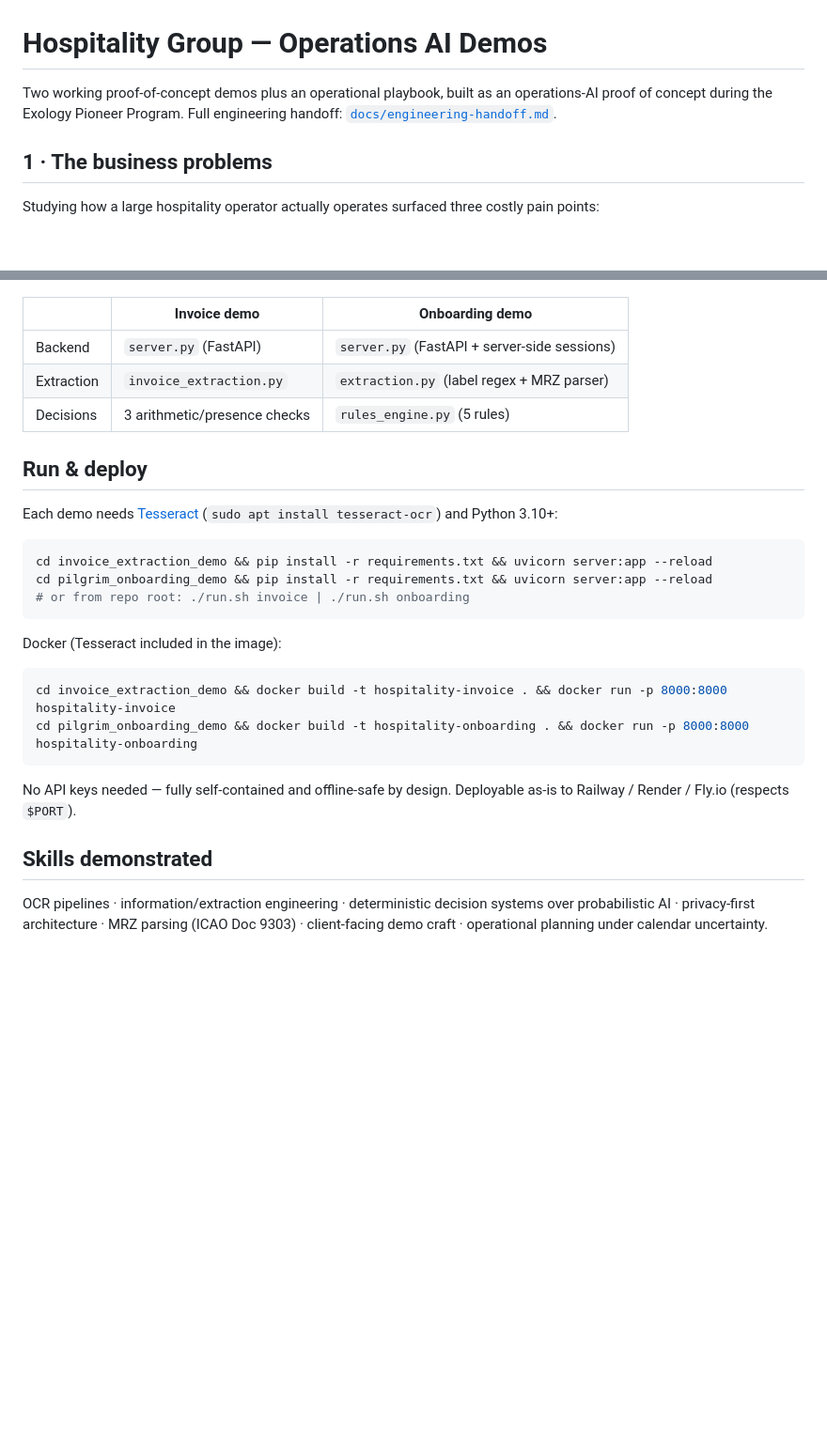
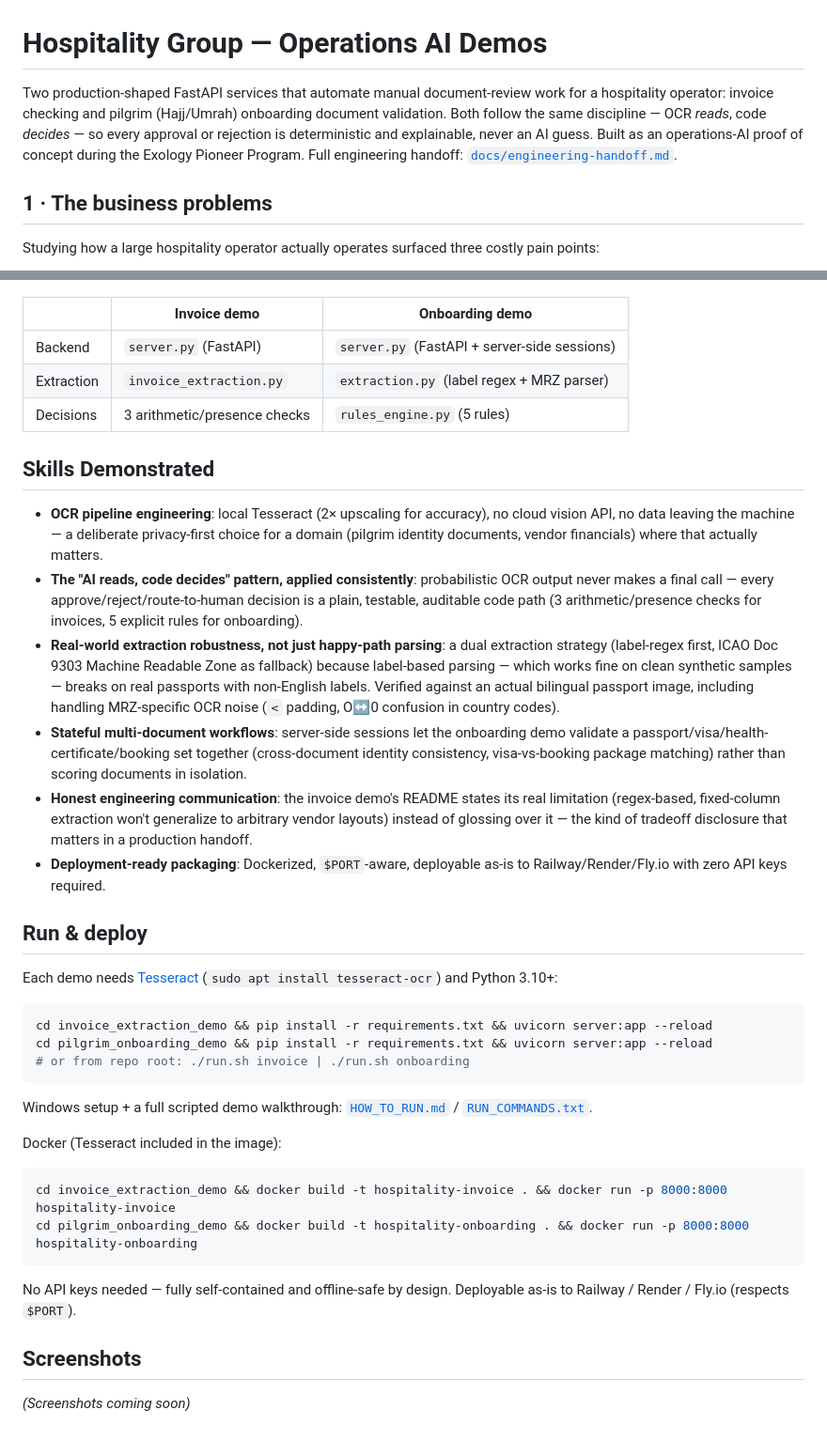
Before and after one commit to eyadXE/hospitality-operations-demos, a Markdown page: README.md, 2 parts joined by grey strips. Shown at 94% size. Drawn GitHub-style; blank space fills up the shorter version.

Commit message:
Rewrite README as an interview-grade portfolio piece
Restructure with a tighter pitch, an explicit Skills Demonstrated section
grounded in the real implementation (OCR pipeline design, the AI-reads/
code-decides pattern, MRZ fallback robustness, honest limitation
disclosure), and a reserved Screenshots section.

Co-Authored-By: Claude Sonnet 5 <noreply@anthropic.com>

````diff
--- a/README.md
+++ b/README.md
@@ -1,6 +1,11 @@
 # Hospitality Group — Operations AI Demos
 
-Two working proof-of-concept demos plus an operational playbook, built as an operations-AI proof of concept during the Exology Pioneer Program. Full engineering handoff: [`docs/engineering-handoff.md`](docs/engineering-handoff.md).
+Two production-shaped FastAPI services that automate manual document-review work for
+a hospitality operator: invoice checking and pilgrim (Hajj/Umrah) onboarding
+document validation. Both follow the same discipline — OCR *reads*, code *decides* —
+so every approval or rejection is deterministic and explainable, never an AI guess.
+Built as an operations-AI proof of concept during the Exology Pioneer Program. Full
+engineering handoff: [`docs/engineering-handoff.md`](docs/engineering-handoff.md).
 
 ## 1 · The business problems
 
@@ -40,6 +45,15 @@ image ──► Tesseract OCR (local, upscaled 2×)
 | Extraction | `invoice_extraction.py` | `extraction.py` (label regex + MRZ parser) |
 | Decisions | 3 arithmetic/presence checks | `rules_engine.py` (5 rules) |
 
+## Skills Demonstrated
+
+- **OCR pipeline engineering**: local Tesseract (2× upscaling for accuracy), no cloud vision API, no data leaving the machine — a deliberate privacy-first choice for a domain (pilgrim identity documents, vendor financials) where that actually matters.
+- **The "AI reads, code decides" pattern, applied consistently**: probabilistic OCR output never makes a final call — every approve/reject/route-to-human decision is a plain, testable, auditable code path (3 arithmetic/presence checks for invoices, 5 explicit rules for onboarding).
+- **Real-world extraction robustness, not just happy-path parsing**: a dual extraction strategy (label-regex first, ICAO Doc 9303 Machine Readable Zone as fallback) because label-based parsing — which works fine on clean synthetic samples — breaks on real passports with non-English labels. Verified against an actual bilingual passport image, including handling MRZ-specific OCR noise (`<` padding, O↔0 confusion in country codes).
+- **Stateful multi-document workflows**: server-side sessions let the onboarding demo validate a passport/visa/health-certificate/booking set together (cross-document identity consistency, visa-vs-booking package matching) rather than scoring documents in isolation.
+- **Honest engineering communication**: the invoice demo's README states its real limitation (regex-based, fixed-column extraction won't generalize to arbitrary vendor layouts) instead of glossing over it — the kind of tradeoff disclosure that matters in a production handoff.
+- **Deployment-ready packaging**: Dockerized, `$PORT`-aware, deployable as-is to Railway/Render/Fly.io with zero API keys required.
+
 ## Run & deploy
 
 Each demo needs [Tesseract](https://github.com/tesseract-ocr/tesseract) (`sudo apt install tesseract-ocr`) and Python 3.10+:
@@ -50,6 +64,8 @@ cd pilgrim_onboarding_demo && pip install -r requirements.txt && uvicorn server:
 # or from repo root: ./run.sh invoice | ./run.sh onboarding
 ```
 
+Windows setup + a full scripted demo walkthrough: [`HOW_TO_RUN.md`](HOW_TO_RUN.md) / [`RUN_COMMANDS.txt`](RUN_COMMANDS.txt).
+
 Docker (Tesseract included in the image):
 
 ```bash
@@ -59,6 +75,6 @@ cd pilgrim_onboarding_demo && docker build -t hospitality-onboarding . && docker
 
 No API keys needed — fully self-contained and offline-safe by design. Deployable as-is to Railway / Render / Fly.io (respects `$PORT`).
 
-## Skills demonstrated
+## Screenshots
 
-OCR pipelines · information/extraction engineering · deterministic decision systems over probabilistic AI · privacy-first architecture · MRZ parsing (ICAO Doc 9303) · client-facing demo craft · operational planning under calendar uncertainty.
+*(Screenshots coming soon)*
````
